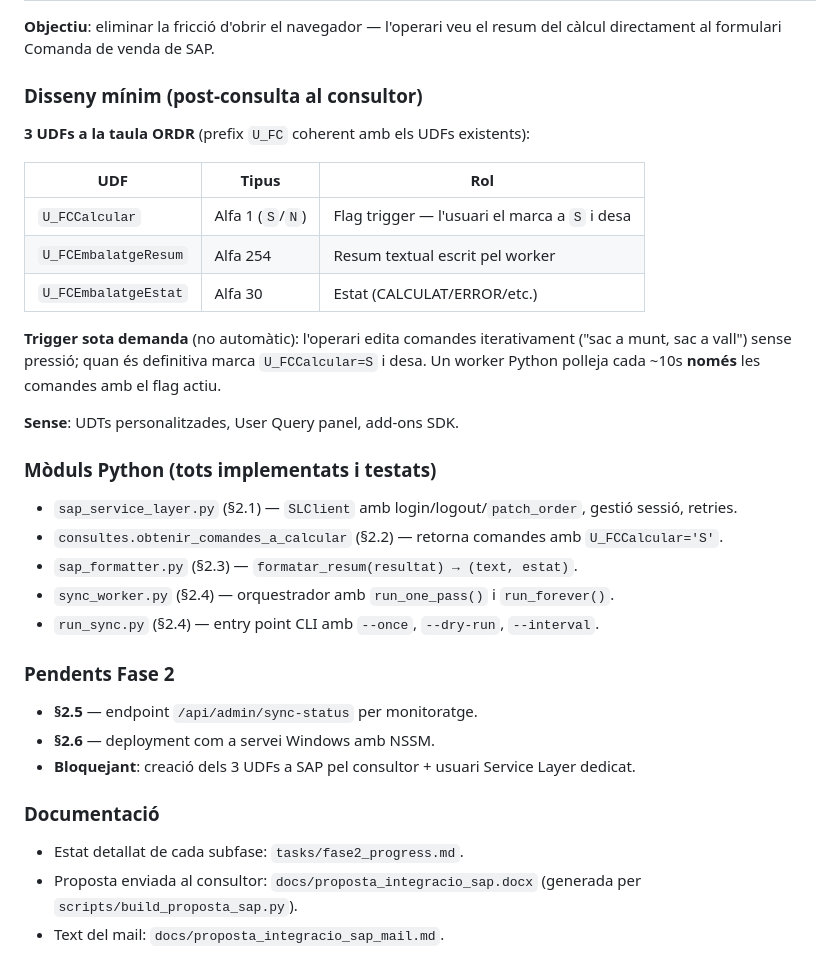
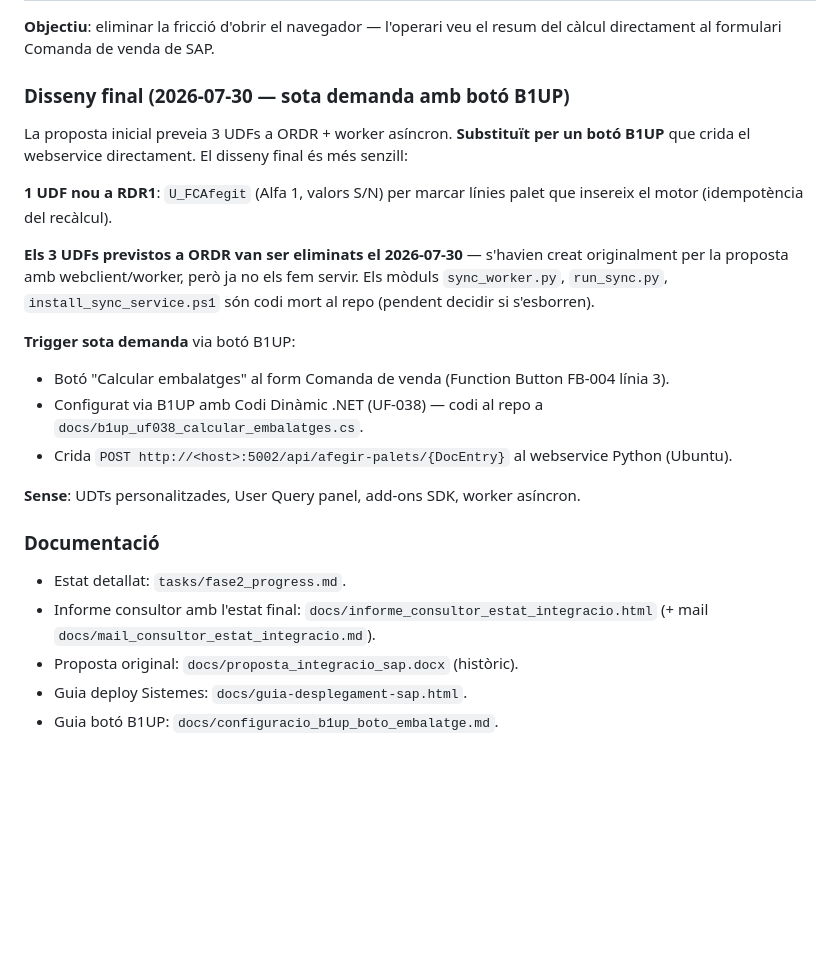
Before and after one commit to ohijazo/PreparacioComandesVendaSAP, a Markdown page: CLAUDE.md, the part around the change. Drawn GitHub-style; blank space fills up the shorter version.

```diff
--- a/CLAUDE.md
+++ b/CLAUDE.md
@@ -341,38 +341,25 @@ Motor de decisión logística determinista basado en SQL.
 **Objectiu**: eliminar la fricció d'obrir el navegador — l'operari veu el resum
 del càlcul directament al formulari Comanda de venda de SAP.
 
-### Disseny mínim (post-consulta al consultor)
+### Disseny final (2026-07-30 — sota demanda amb botó B1UP)
 
-**3 UDFs a la taula ORDR** (prefix `U_FC` coherent amb els UDFs existents):
+La proposta inicial preveia 3 UDFs a ORDR + worker asíncron. **Substituït per un botó B1UP** que crida el webservice directament. El disseny final és més senzill:
 
-| UDF | Tipus | Rol |
-|---|---|---|
-| `U_FCCalcular` | Alfa 1 (`S`/`N`) | Flag trigger — l'usuari el marca a `S` i desa |
-| `U_FCEmbalatgeResum` | Alfa 254 | Resum textual escrit pel worker |
-| `U_FCEmbalatgeEstat` | Alfa 30 | Estat (CALCULAT/ERROR/etc.) |
+**1 UDF nou a RDR1**: `U_FCAfegit` (Alfa 1, valors S/N) per marcar línies palet que insereix el motor (idempotència del recàlcul).
 
-**Trigger sota demanda** (no automàtic): l'operari edita comandes iterativament
-("sac a munt, sac a vall") sense pressió; quan és definitiva marca `U_FCCalcular=S`
-i desa. Un worker Python polleja cada ~10s **només** les comandes amb el flag actiu.
+**Els 3 UDFs previstos a ORDR van ser eliminats el 2026-07-30** — s'havien creat originalment per la proposta amb webclient/worker, però ja no els fem servir. Els mòduls `sync_worker.py`, `run_sync.py`, `install_sync_service.ps1` són codi mort al repo (pendent decidir si s'esborren).
 
-**Sense**: UDTs personalitzades, User Query panel, add-ons SDK.
+**Trigger sota demanda** via botó B1UP:
+- Botó "Calcular embalatges" al form Comanda de venda (Function Button FB-004 línia 3).
+- Configurat via B1UP amb Codi Dinàmic .NET (UF-038) — codi al repo a `docs/b1up_uf038_calcular_embalatges.cs`.
+- Crida `POST http://<host>:5002/api/afegir-palets/{DocEntry}` al webservice Python (Ubuntu).
 
-### Mòduls Python (tots implementats i testats)
-
-- `sap_service_layer.py` (§2.1) — `SLClient` amb login/logout/`patch_order`, gestió sessió, retries.
-- `consultes.obtenir_comandes_a_calcular` (§2.2) — retorna comandes amb `U_FCCalcular='S'`.
-- `sap_formatter.py` (§2.3) — `formatar_resum(resultat) → (text, estat)`.
-- `sync_worker.py` (§2.4) — orquestrador amb `run_one_pass()` i `run_forever()`.
-- `run_sync.py` (§2.4) — entry point CLI amb `--once`, `--dry-run`, `--interval`.
-
-### Pendents Fase 2
-
-- **§2.5** — endpoint `/api/admin/sync-status` per monitoratge.
-- **§2.6** — deployment com a servei Windows amb NSSM.
-- **Bloquejant**: creació dels 3 UDFs a SAP pel consultor + usuari Service Layer dedicat.
+**Sense**: UDTs personalitzades, User Query panel, add-ons SDK, worker asíncron.
 
 ### Documentació
 
-- Estat detallat de cada subfase: `tasks/fase2_progress.md`.
-- Proposta enviada al consultor: `docs/proposta_integracio_sap.docx` (generada per `scripts/build_proposta_sap.py`).
-- Text del mail: `docs/proposta_integracio_sap_mail.md`.
+- Estat detallat: `tasks/fase2_progress.md`.
+- Informe consultor amb l'estat final: `docs/informe_consultor_estat_integracio.html` (+ mail `docs/mail_consultor_estat_integracio.md`).
+- Proposta original: `docs/proposta_integracio_sap.docx` (històric).
+- Guia deploy Sistemes: `docs/guia-desplegament-sap.html`.
+- Guia botó B1UP: `docs/configuracio_b1up_boto_embalatge.md`.
```
Also changed, not shown: tasks/lessons.md (+45 -0 lines).
